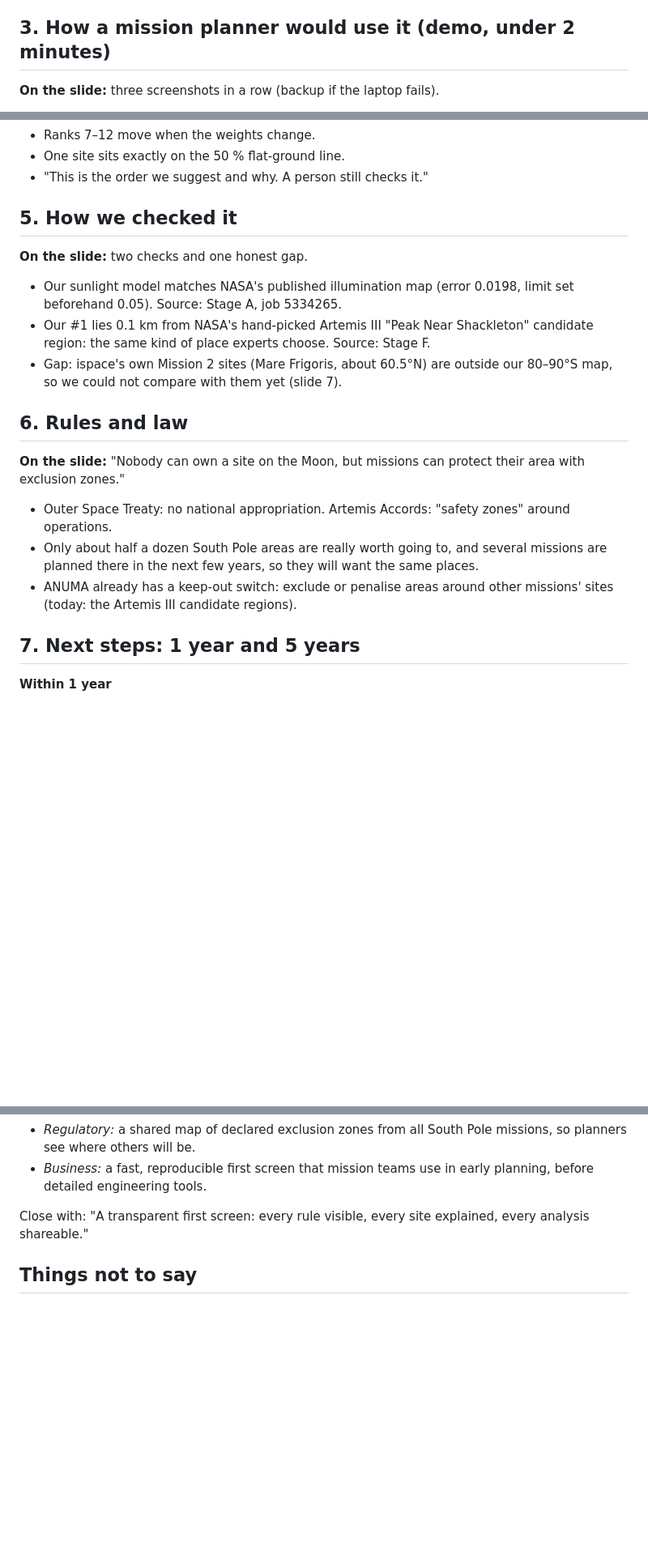
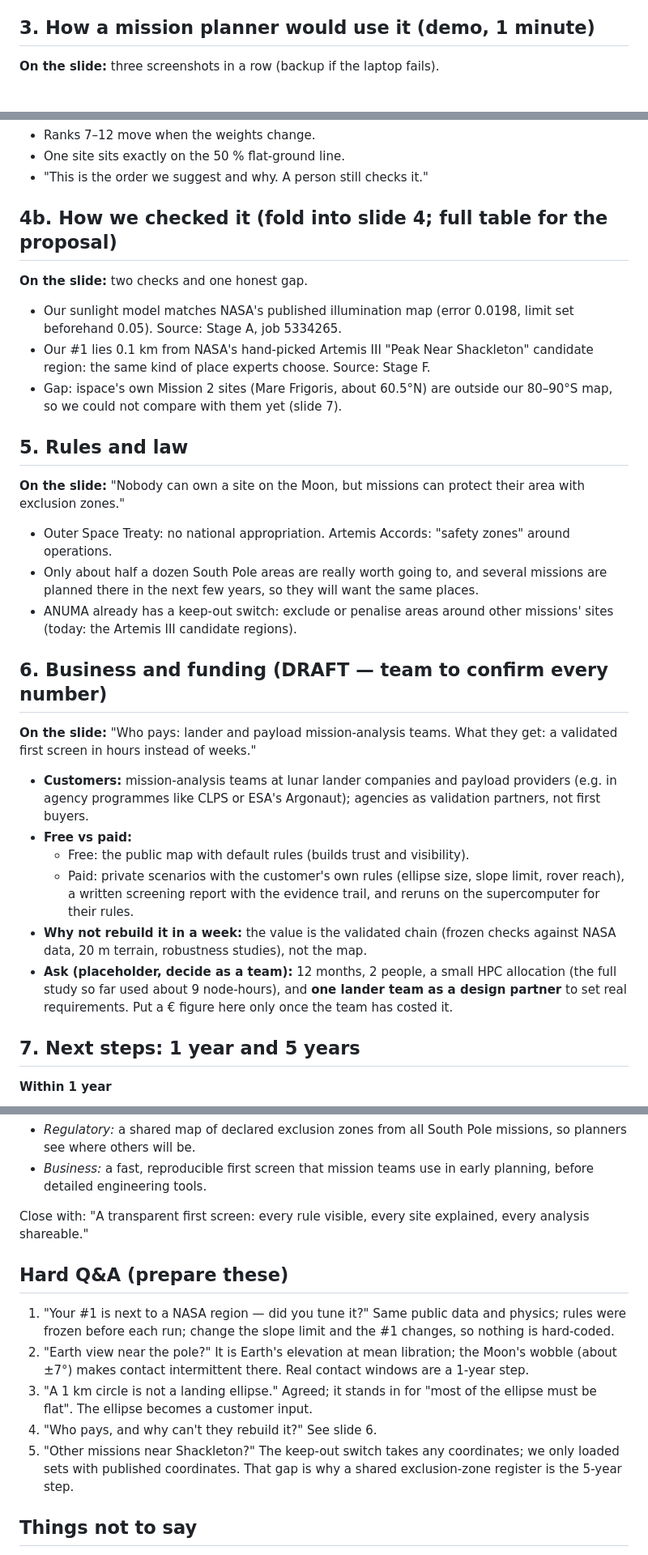
Before and after one commit to Chaospossum/ANUMA_, a Markdown page: docs/pitch-content.md, 3 parts joined by grey strips. Shown at 81% size. Drawn GitHub-style; blank space fills up the shorter version.

Commit message:
Fit the pitch content to the 5-minute format and add a business draft.
Adds the timing per slide, a draft business and funding slide with
placeholders for the team to cost, and prepared answers for the hardest
Q&A questions.

```diff
--- a/docs/pitch-content.md
+++ b/docs/pitch-content.md
@@ -50,7 +72,7 @@ narrowing hundreds of candidate points down to a few sites is the hard part."
 - Public data only: NASA LOLA terrain (20 m), NASA illumination map, Lunar
   Prospector hydrogen, Earth view computed from the terrain.
 
-## 3. How a mission planner would use it (demo, under 2 minutes)
+## 3. How a mission planner would use it (demo, 1 minute)
 
 **On the slide:** three screenshots in a row (backup if the laptop fails).
 
@@ -87,7 +109,7 @@ Say the uncertainty out loud:
 - One site sits exactly on the 50 % flat-ground line.
 - "This is the order we suggest and why. A person still checks it."
 
-## 5. How we checked it
+## 4b. How we checked it (fold into slide 4; full table for the proposal)
 
 **On the slide:** two checks and one honest gap.
 - Our sunlight model matches NASA's published illumination map (error 0.0198,
@@ -98,7 +120,7 @@ Say the uncertainty out loud:
 - Gap: ispace's own Mission 2 sites (Mare Frigoris, about 60.5°N) are outside
   our 80–90°S map, so we could not compare with them yet (slide 7).
 
-## 6. Rules and law
+## 5. Rules and law
 
 **On the slide:** "Nobody can own a site on the Moon, but missions can protect
 their area with exclusion zones."
@@ -110,6 +132,26 @@ their area with exclusion zones."
   the same places.
 - ANUMA already has a keep-out switch: exclude or penalise areas around other
   missions' sites (today: the Artemis III candidate regions).
+
+## 6. Business and funding (DRAFT — team to confirm every number)
+
+**On the slide:** "Who pays: lander and payload mission-analysis teams. What they
+get: a validated first screen in hours instead of weeks."
+
+- **Customers:** mission-analysis teams at lunar lander companies and payload
+  providers (e.g. in agency programmes like CLPS or ESA's Argonaut); agencies
+  as validation partners, not first buyers.
+- **Free vs paid:**
+  - Free: the public map with default rules (builds trust and visibility).
+  - Paid: private scenarios with the customer's own rules (ellipse size,
+    slope limit, rover reach), a written screening report with the evidence
+    trail, and reruns on the supercomputer for their rules.
+- **Why not rebuild it in a week:** the value is the validated chain (frozen
+  checks against NASA data, 20 m terrain, robustness studies), not the map.
+- **Ask (placeholder, decide as a team):** 12 months, 2 people, a small HPC
+  allocation (the full study so far used about 9 node-hours), and **one
+  lander team as a design partner** to set real requirements.
+  Put a € figure here only once the team has costed it.
 
 ## 7. Next steps: 1 year and 5 years
 
@@ -129,6 +171,21 @@ their area with exclusion zones."
 Close with: "A transparent first screen: every rule visible, every site
 explained, every analysis shareable."
 
+## Hard Q&A (prepare these)
+
+1. "Your #1 is next to a NASA region — did you tune it?" Same public data and
+   physics; rules were frozen before each run; change the slope limit and the
+   #1 changes, so nothing is hard-coded.
+2. "Earth view near the pole?" It is Earth's elevation at mean libration; the
+   Moon's wobble (about ±7°) makes contact intermittent there. Real contact
+   windows are a 1-year step.
+3. "A 1 km circle is not a landing ellipse." Agreed; it stands in for "most of
+   the ellipse must be flat". The ellipse becomes a customer input.
+4. "Who pays, and why can't they rebuild it?" See slide 6.
+5. "Other missions near Shackleton?" The keep-out switch takes any
+   coordinates; we only loaded sets with published coordinates. That gap is
+   why a shared exclusion-zone register is the 5-year step.
+
 ## Things not to say
 
 - That any site is "safe" or "the best landing site".
```
Also changed, not shown: other parts of docs/pitch-content.md (+22 -0 lines).
